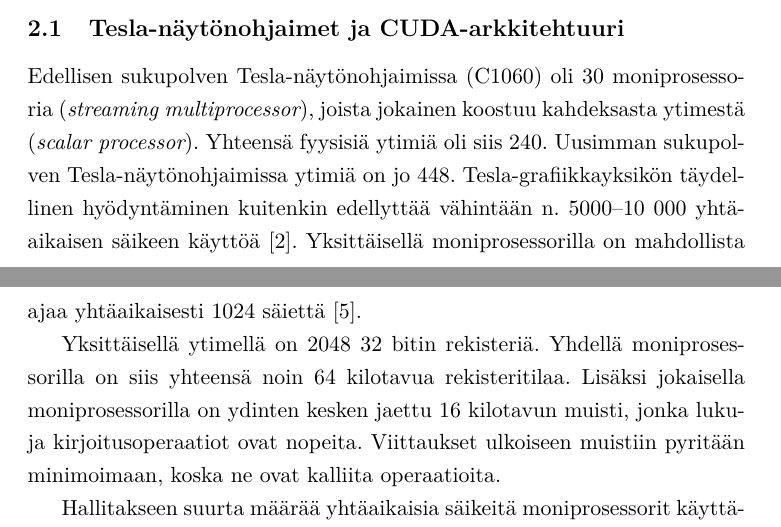
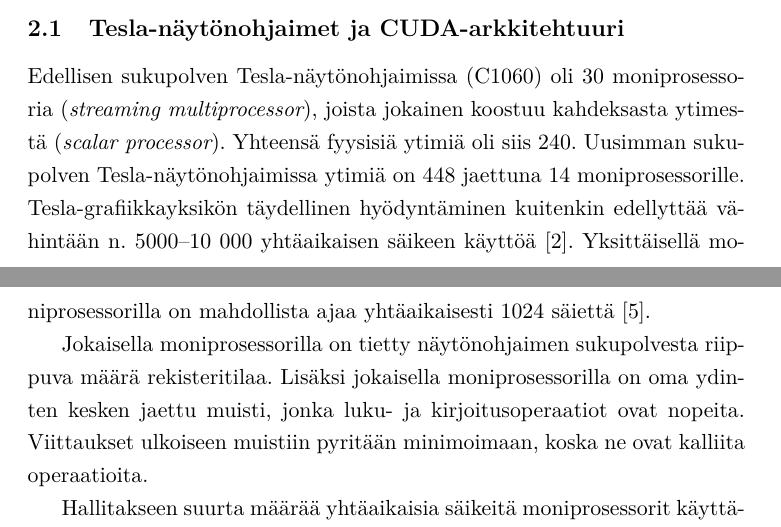
Before and after one commit to Lateks/CUDA-seminaari, a LaTeX document (kirjallinen.tex): two parts of pages 2 and 3 of 4, joined at a grey line, cut so that both start at the same text. Compiled offline with pdfLaTeX.

Commit message:
Remove some unnecessary numbers.

```diff
--- a/kirjallinen.tex
+++ b/kirjallinen.tex
@@ -36,9 +36,9 @@
 
 \subsection{Tesla-näytönohjaimet ja CUDA-arkkitehtuuri}
 
-Edellisen sukupolven Tesla-näytönohjaimissa (C1060) oli 30 moniprosessoria (\engl{streaming multiprocessor}), joista jokainen koostuu kahdeksasta ytimestä (\engl{scalar processor}). Yhteensä fyysisiä ytimiä oli siis 240. Uusimman sukupolven Tesla-näytönohjaimissa ytimiä on jo 448. Tesla-grafiikkayksikön täydellinen hyödyntäminen kuitenkin edellyttää vähintään n. 5000--10 000 yhtäaikaisen säikeen käyttöä \cite{leischner2010}. Yksittäisellä moniprosessorilla on mahdollista ajaa yhtäaikaisesti 1024 säiettä \cite{satish2009}.
+Edellisen sukupolven Tesla-näytönohjaimissa (C1060) oli 30 moniprosessoria (\engl{streaming multiprocessor}), joista jokainen koostuu kahdeksasta ytimestä (\engl{scalar processor}). Yhteensä fyysisiä ytimiä oli siis 240. Uusimman sukupolven Tesla-näytönohjaimissa ytimiä on 448 jaettuna 14 moniprosessorille. Tesla-grafiikkayksikön täydellinen hyödyntäminen kuitenkin edellyttää vähintään n. 5000--10 000 yhtäaikaisen säikeen käyttöä \cite{leischner2010}. Yksittäisellä moniprosessorilla on mahdollista ajaa yhtäaikaisesti 1024 säiettä \cite{satish2009}.
 
-Yksittäisellä ytimellä on 2048 32 bitin rekisteriä. Yhdellä moniprosessorilla on siis yhteensä noin 64 kilotavua rekisteritilaa. Lisäksi jokaisella moniprosessorilla on ydinten kesken jaettu 16 kilotavun muisti, jonka luku- ja kirjoitusoperaatiot ovat nopeita. Viittaukset ulkoiseen muistiin pyritään minimoimaan, koska ne ovat kalliita operaatioita.
+Jokaisella moniprosessorilla on tietty näytönohjaimen sukupolvesta riippuva määrä rekisteritilaa. Lisäksi jokaisella moniprosessorilla on oma ydinten kesken jaettu muisti, jonka luku- ja kirjoitusoperaatiot ovat nopeita. Viittaukset ulkoiseen muistiin pyritään minimoimaan, koska ne ovat kalliita operaatioita.
 
 Hallitakseen suurta määrää yhtäaikaisia säikeitä moniprosessorit käyttävät ns. SIMT-arkkitehtuuria (\engl{Single Instruction, Multiple Thread}) \cite{lindholm2008}. Moniprosessorin SIMT-käsky-yksikkö suorittaa säikeet 32 rinnakkaisen säikeen ryhmissä eli ns. loimissa (\engl{warp}, Lindholmin \cite{lindholm2008} mukaan termi on peräisin matonkudonnasta). Loimen säikeet ovat kaikki samaa tyyppiä, mutta käyttävät eri dataa.
 
```
Also changed, not shown: kirjallinen.tex (2 more changed lines).
